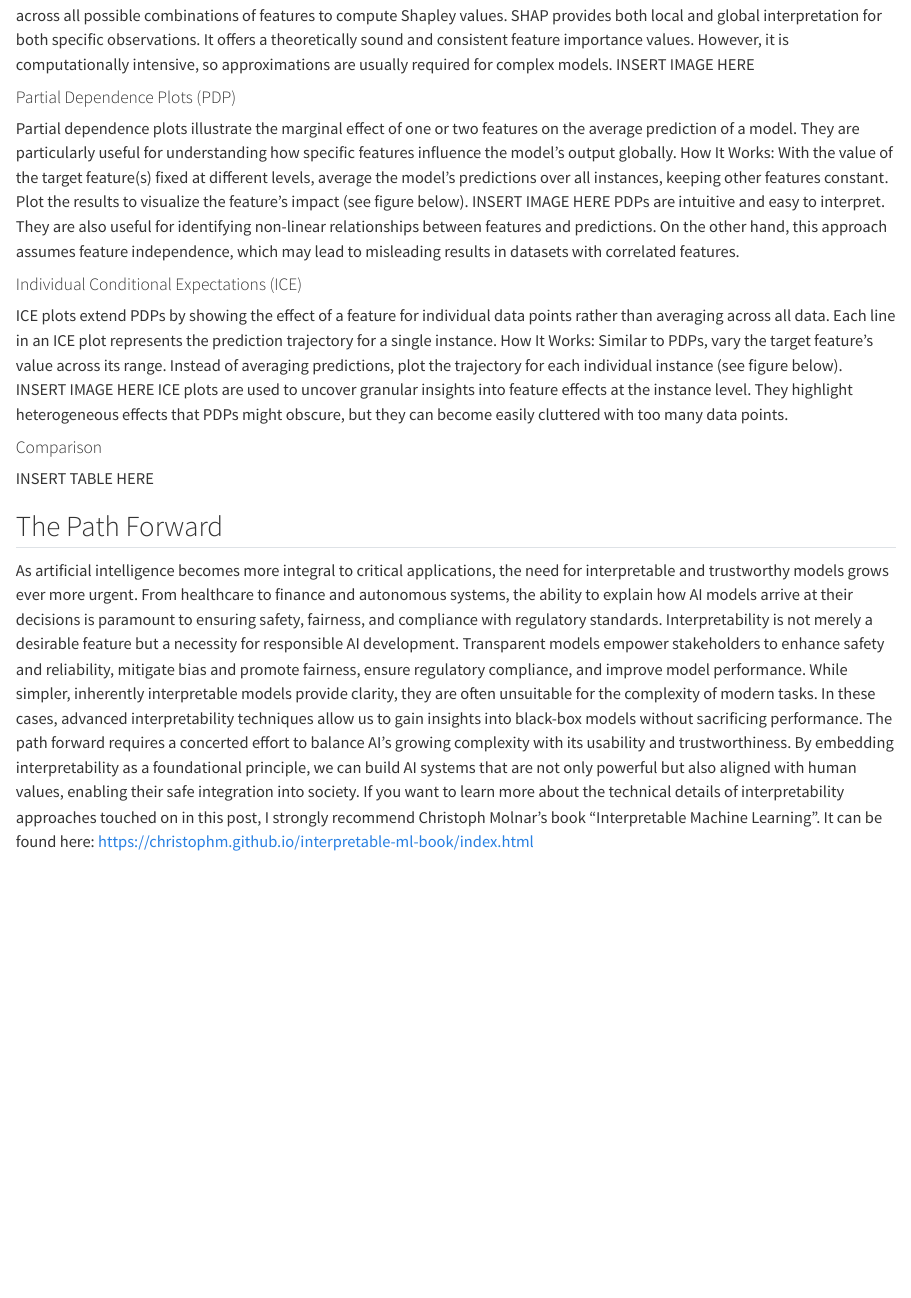
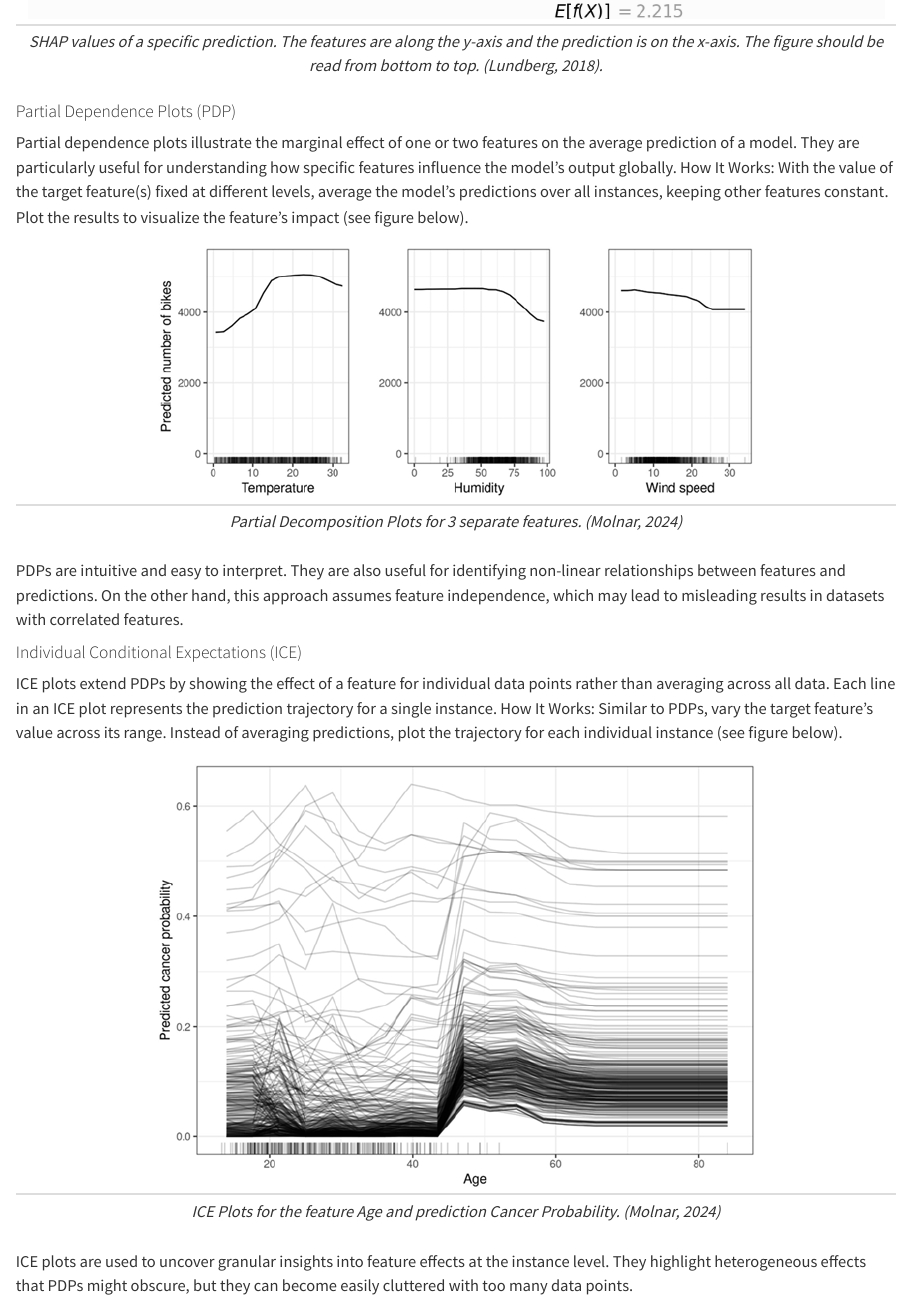
Before and after one commit to seshafi/blog, a Quarto document (posts/ML-interpretability/index.qmd): the page in a window 1100 px wide, from 2280 px down before the commit and from 2880 px down after it. Rendered offline with R 4.5, knitr and Pandoc in place of Quarto, with nearby package versions.

Commit message:
added figures

```diff
--- a/posts/ML-interpretability/index.qmd
+++ b/posts/ML-interpretability/index.qmd
@@ -51,4 +51,3 @@
 SHAP is another commonly used post-hoc analysis approach that can be applied to any model. It is rooted in cooperative game theory.
 How It Works: Treat the prediction task as a cooperative game where features are players. Calculate the marginal contribution of each feature by comparing the model’s prediction with and without the feature. Aggregate these contributions across all possible combinations of features to compute Shapley values.
 SHAP provides both local and global interpretation for both specific observations. It offers a theoretically sound and consistent feature importance values. However, it is computationally intensive, so approximations are usually required for complex models.
-INSERT IMAGE HERE
@@ -55,14 +57,23 @@
+| *SHAP values of a specific prediction. The features are along the y-axis and the prediction is on the x-axis. The figure should be read from bottom to top. (Lundberg, 2018).* |
 
 #### Partial Dependence Plots (PDP)
 Partial dependence plots illustrate the marginal effect of one or two features on the average prediction of a model. They are particularly useful for understanding how specific features influence the model's output globally.
 How It Works: With the value of the target feature(s) fixed at different levels, average the model’s predictions over all instances, keeping other features constant. Plot the results to visualize the feature’s impact (see figure below).
-INSERT IMAGE HERE
+
+| ![](PDP.png) |
+|:--:|
+| *Partial Decomposition Plots for 3 separate features. (Molnar, 2024)* |
+
 PDPs are intuitive and easy to interpret. They are also useful for identifying non-linear relationships between features and predictions. On the other hand, this approach assumes feature independence, which may lead to misleading results in datasets with correlated features.
 
 #### Individual Conditional Expectations (ICE)
 ICE plots extend PDPs by showing the effect of a feature for individual data points rather than averaging across all data. Each line in an ICE plot represents the prediction trajectory for a single instance.
 How It Works: Similar to PDPs, vary the target feature’s value across its range. Instead of averaging predictions, plot the trajectory for each individual instance (see figure below).
-INSERT IMAGE HERE
+
+| ![](ICE.png) |
+|:--:|
+| *ICE Plots for the feature Age and prediction Cancer Probability. (Molnar, 2024)* |
+
 ICE plots are used to uncover granular insights into feature effects at the instance level. They highlight heterogeneous effects that PDPs might obscure, but they can become easily cluttered with too many data points.
 
 #### Comparison
@@ -73,4 +84,4 @@
 Interpretability is not merely a desirable feature but a necessity for responsible AI development. Transparent models empower stakeholders to enhance safety and reliability, mitigate bias and promote fairness, ensure regulatory compliance, and improve model performance.
 While simpler, inherently interpretable models provide clarity, they are often unsuitable for the complexity of modern tasks. In these cases, advanced interpretability techniques allow us to gain insights into black-box models without sacrificing performance.
 The path forward requires a concerted effort to balance AI’s growing complexity with its usability and trustworthiness. By embedding interpretability as a foundational principle, we can build AI systems that are not only powerful but also aligned with human values, enabling their safe integration into society.
-If you want to learn more about the technical details of interpretability approaches touched on in this post, I strongly recommend Christoph Molnar’s book “Interpretable Machine Learning”. It can be found here: https://christophm.github.io/interpretable-ml-book/index.html
+If you want to learn more about the technical details of interpretability approaches touched on in this post, I strongly recommend [Christoph Molnar’s book “Interpretable Machine Learning”](https://christophm.github.io/interpretable-ml-book/index.html).
```
Also changed, not shown: docs/search.json, posts/ML-interpretability/ICE.png (added), posts/ML-interpretability/PDP.png (added), posts/ML-interpretability/SHAP.png (added), posts/ML-interpretability/index.qmd (3 more changed lines), 5 other files.
